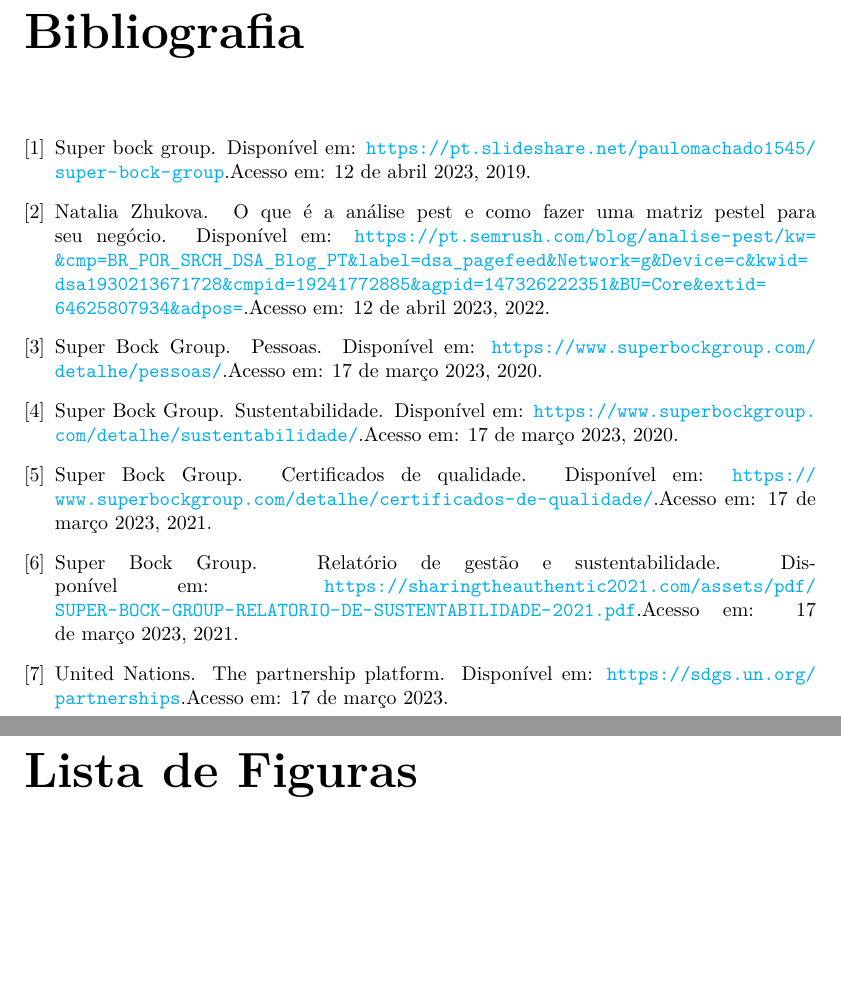
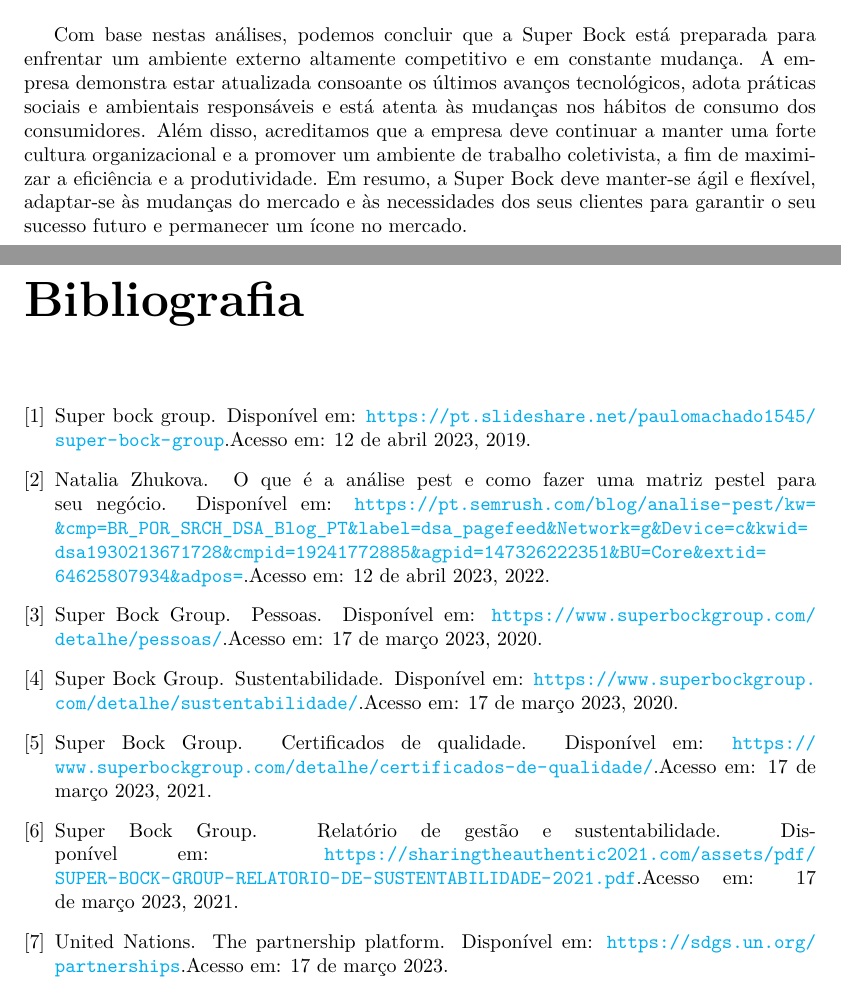
Before and after one commit to Norton1337/CORGA_2223, a LaTeX document (main.tex, which reads chapters/pre/conclusion.tex): two parts of pages 16 and 17 of 17 before the commit and two parts of pages 15 and 16 of 16 after it, joined at a grey line, cut at the place of the change, the shorter picture padded with empty space. Compiled offline with pdfLaTeX.

Commit message:
concluded with conclusion

```diff
--- a/chapters/pre/conclusion.tex
+++ b/chapters/pre/conclusion.tex
@@ -1,2 +1,5 @@
 \chapter{Conclusão}
 \label{conclusion} %for referencing in future use
+Com base nestas análises, podemos concluir que a Super Bock está preparada para enfrentar um ambiente externo altamente competitivo e em constante mudança.
+A empresa demonstra estar atualizada consoante os últimos avanços tecnológicos, adota práticas sociais e ambientais responsáveis e está atenta às mudanças nos hábitos de consumo dos consumidores.
+Além disso, acreditamos que a empresa deve continuar a manter uma forte cultura organizacional e a promover um ambiente de trabalho coletivista, a fim de maximizar a eficiência e a produtividade. Em resumo, a Super Bock deve manter-se ágil e flexível, adaptar-se às mudanças do mercado e às necessidades dos seus clientes para garantir o seu sucesso futuro e permanecer um ícone no mercado.
--- a/main.tex
+++ b/main.tex
@@ -106,6 +106,5 @@
 \appendix
 \bibliographystyle{plain}
 \bibliography{ref.bib}
-\listoffigures
 
 \end{document}
```
Also changed, not shown: main.pdf.
